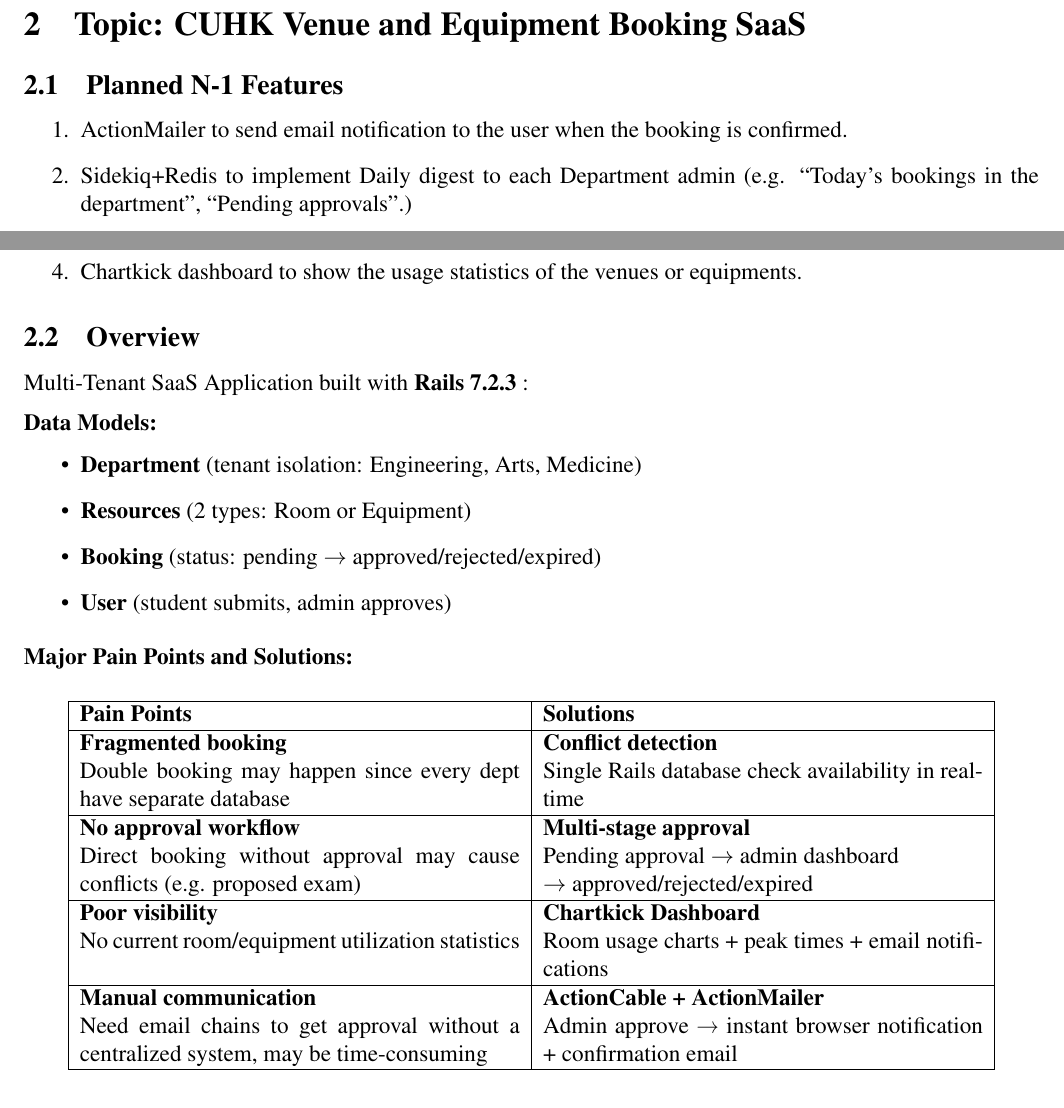
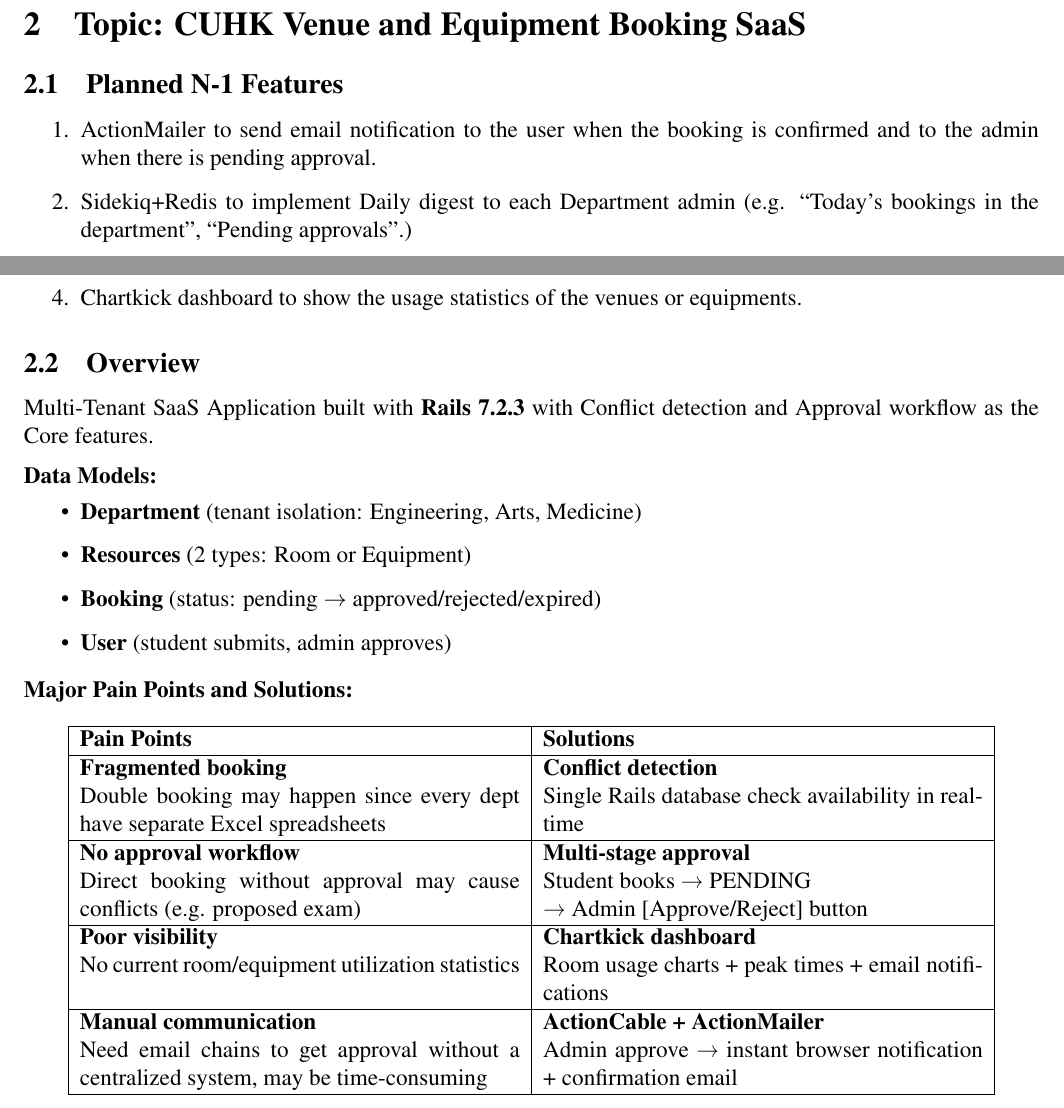
Before and after one commit to TobiaKW/CSCI3100_Project_Venue_And_Equipment_Booking_SaaS, a LaTeX document (Proposal/proposal.tex): two parts of the page, joined at a grey line, cut so that both start at the same text. Compiled offline with pdfLaTeX.

Commit message:
proposal finalization

```diff
--- a/Proposal/proposal.tex
+++ b/Proposal/proposal.tex
@@ -37,7 +37,7 @@
 \section{Topic: CUHK Venue and Equipment Booking SaaS}
 \subsection{Planned N-1 Features}
 \begin{enumerate}
-    \item ActionMailer to send email notification to the user when the booking is confirmed.
+    \item ActionMailer to send email notification to the user when the booking is confirmed and to the admin when there is pending approval.
     \item Sidekiq+Redis to implement Daily digest to each Department admin (e.g. “Today’s bookings in the department”, “Pending approvals”.)
     \item ActionCable to implement real-time booking status updates.
     \item Chartkick dashboard to show the usage statistics of the venues or equipments.
@@ -45,7 +45,7 @@
 \end{enumerate}
 
 \subsection{Overview}
-Multi-Tenant SaaS Application built with \textbf{Rails 7.2.3} :
+Multi-Tenant SaaS Application built with \textbf{Rails 7.2.3} with Conflict detection and Approval workflow as the Core features.
 
 \vspace{0.5em}
 
@@ -67,14 +67,14 @@
     \hline
     \textbf{Pain Points} & \textbf{Solutions} \\
     \hline
-    \textbf{Fragmented booking} \newline Double booking may happen since every dept have separate database &
+    \textbf{Fragmented booking} \newline Double booking may happen since every dept have separate Excel spreadsheets &
     \textbf{Conflict detection} \newline Single Rails database check availability in real-time \\
     \hline
     \textbf{No approval workflow} \newline Direct booking without approval may cause conflicts (e.g. proposed exam) &
-    \textbf{Multi-stage approval} \newline Pending approval $\to$ admin dashboard \newline $\to$ approved/rejected/expired \\
+    \textbf{Multi-stage approval} \newline Student books → PENDING \newline→ Admin [Approve/Reject] button \\
     \hline
     \textbf{Poor visibility} \newline No current room/equipment utilization statistics &
-    \textbf{Chartkick Dashboard} \newline Room usage charts + peak times + email notifications \\
+    \textbf{Chartkick dashboard} \newline Room usage charts + peak times + email notifications \\
     \hline
     \textbf{Manual communication} \newline Need email chains to get approval without a centralized system, may be time-consuming &
     \textbf{ActionCable + ActionMailer} \newline Admin approve → instant browser notification + confirmation email \\
```
Also changed, not shown: Proposal/proposal.pdf.
